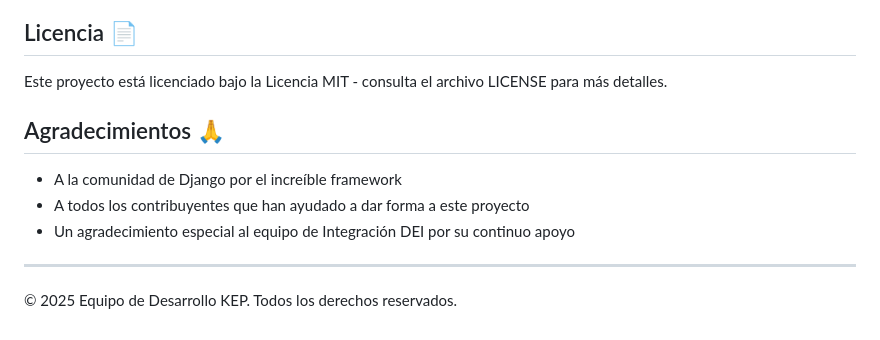
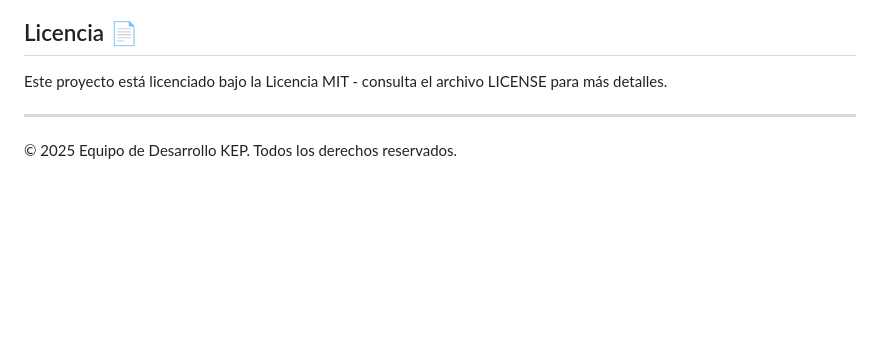
Before and after one commit to DCIintegration/KEPBackend, a Markdown page: README.md, the part around the change. GitHub-like rendering; blank space fills up the shorter version.

```diff
--- a/README.md
+++ b/README.md
@@ -220,12 +220,6 @@ Para despliegue en producción:
 
 Este proyecto está licenciado bajo la Licencia MIT - consulta el archivo LICENSE para más detalles.
 
-## Agradecimientos 🙏
-
-- A la comunidad de Django por el increíble framework
-- A todos los contribuyentes que han ayudado a dar forma a este proyecto
-- Un agradecimiento especial al equipo de Integración DEI por su continuo apoyo
-
 ---
 
 © 2025 Equipo de Desarrollo KEP. Todos los derechos reservados.
```
